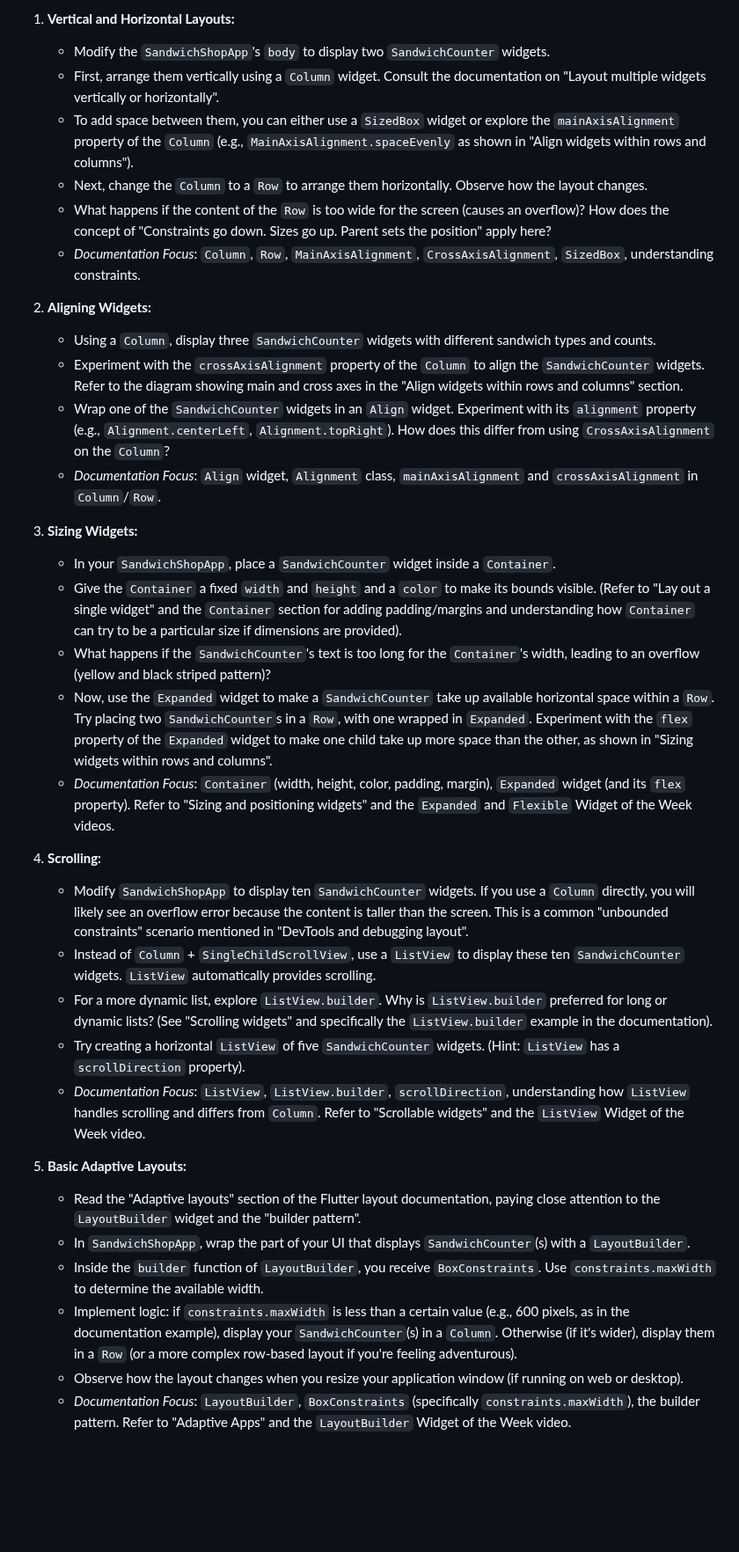
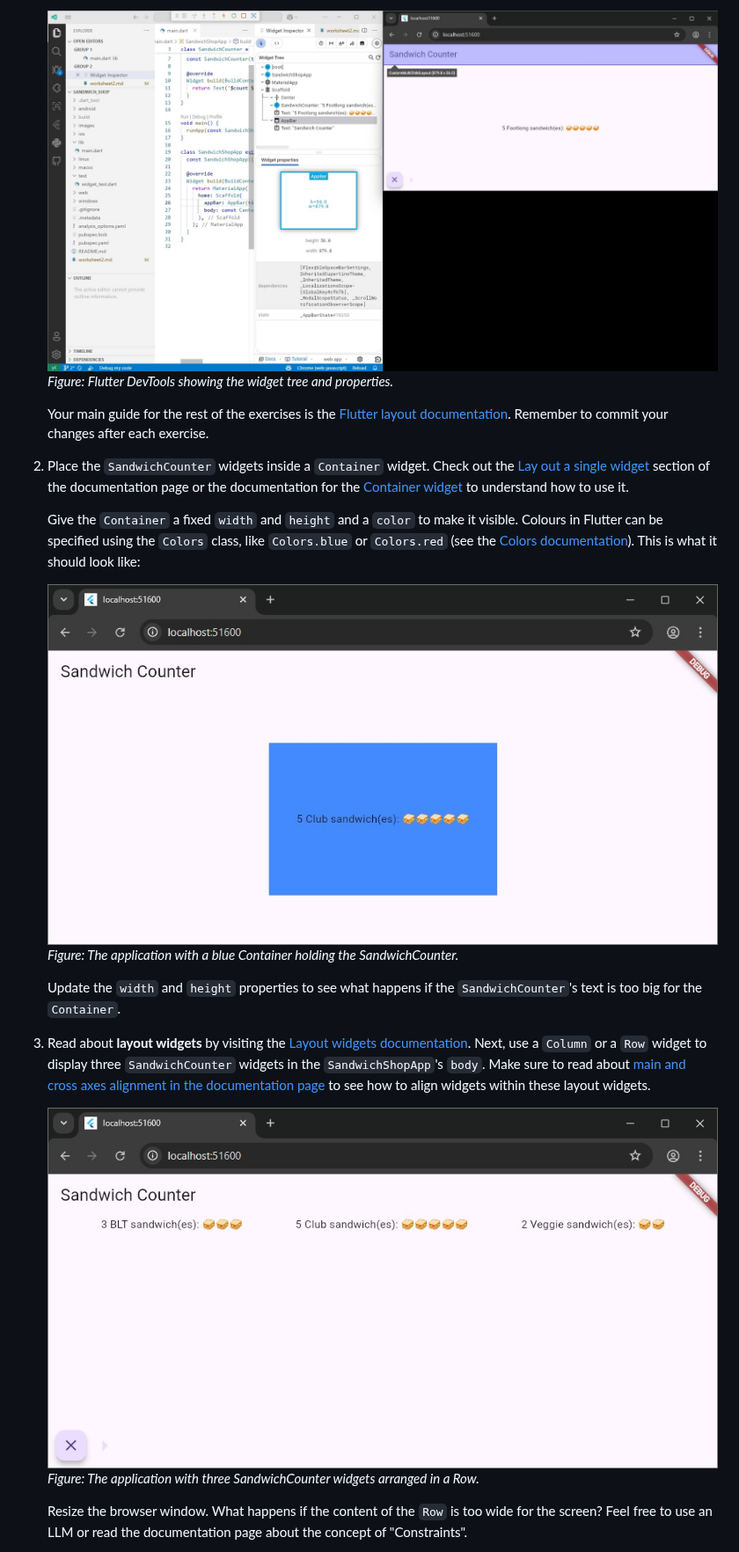
Before and after one commit to manighahrmani/sandwich_shop, a Markdown page: worksheet2.md, the part around one of its changes. Shown at 88% size. GitHub-like rendering; blank space fills up the shorter version.

Commit message:
Update the exercises in worksheet 2

```diff
--- a/worksheet2.md
+++ b/worksheet2.md
@@ -282,41 +282,30 @@ Before you begin, familiarise yourself with the **Flutter Inspector**, by watchi
 
-1.  **Vertical and Horizontal Layouts:**
+    ![Flutter DevTools](images/screenshot-devtools.jpg)
+    _Figure: Flutter DevTools showing the widget tree and properties._
 
-    - Modify the `SandwichShopApp`'s `body` to display two `SandwichCounter` widgets.
-    - First, arrange them vertically using a `Column` widget. Consult the documentation on "Layout multiple widgets vertically or horizontally".
-    - To add space between them, you can either use a `SizedBox` widget or explore the `mainAxisAlignment` property of the `Column` (e.g., `MainAxisAlignment.spaceEvenly` as shown in "Align widgets within rows and columns").
-    - Next, change the `Column` to a `Row` to arrange them horizontally. Observe how the layout changes.
-    - What happens if the content of the `Row` is too wide for the screen (causes an overflow)? How does the concept of "Constraints go down. Sizes go up. Parent sets the position" apply here?
-    - _Documentation Focus_: `Column`, `Row`, `MainAxisAlignment`, `CrossAxisAlignment`, `SizedBox`, understanding constraints.
+    Your main guide for the rest of the exercises is the [Flutter layout documentation](https://docs.flutter.dev/get-started/fundamentals/layout).
+    Remember to commit your changes after each exercise.
 
-2.  **Aligning Widgets:**
+1.  Place the `SandwichCounter` widgets inside a `Container` widget.
+    Check out the [Lay out a single widget](https://docs.flutter.dev/get-started/fundamentals/layout#lay-out-a-single-widget) section of the documentation page or the documentation for the [Container widget](https://api.flutter.dev/flutter/widgets/Container-class.html) to understand how to use it.
 
-    - Using a `Column`, display three `SandwichCounter` widgets with different sandwich types and counts.
-    - Experiment with the `crossAxisAlignment` property of the `Column` to align the `SandwichCounter` widgets. Refer to the diagram showing main and cross axes in the "Align widgets within rows and columns" section.
-    - Wrap one of the `SandwichCounter` widgets in an `Align` widget. Experiment with its `alignment` property (e.g., `Alignment.centerLeft`, `Alignment.topRight`). How does this differ from using `CrossAxisAlignment` on the `Column`?
-    - _Documentation Focus_: `Align` widget, `Alignment` class, `mainAxisAlignment` and `crossAxisAlignment` in `Column`/`Row`.
+    Give the `Container` a fixed `width` and `height` and a `color` to make it visible.
+    Colours in Flutter can be specified using the `Colors` class, like `Colors.blue` or `Colors.red` (see the [Colors documentation](https://api.flutter.dev/flutter/material/Colors-class.html)).
+    This is what it should look like:
 
-3.  **Sizing Widgets:**
+    ![Container](images/screenshot-container.jpg)
+    _Figure: The application with a blue Container holding the SandwichCounter._
 
-    - In your `SandwichShopApp`, place a `SandwichCounter` widget inside a `Container`.
-    - Give the `Container` a fixed `width` and `height` and a `color` to make its bounds visible. (Refer to "Lay out a single widget" and the `Container` section for adding padding/margins and understanding how `Container` can try to be a particular size if dimensions are provided).
-    - What happens if the `SandwichCounter`'s text is too long for the `Container`'s width, leading to an overflow (yellow and black striped pattern)?
-    - Now, use the `Expanded` widget to make a `SandwichCounter` take up available horizontal space within a `Row`. Try placing two `SandwichCounter`s in a `Row`, with one wrapped in `Expanded`. Experiment with the `flex` property of the `Expanded` widget to make one child take up more space than the other, as shown in "Sizing widgets within rows and columns".
-    - _Documentation Focus_: `Container` (width, height, color, padding, margin), `Expanded` widget (and its `flex` property). Refer to "Sizing and positioning widgets" and the `Expanded` and `Flexible` Widget of the Week videos.
+    Update the `width` and `height` properties to see what happens if the `SandwichCounter`'s text is too big for the `Container`.
 
-4.  **Scrolling:**
+1.  Read about **layout widgets** by visiting the [Layout widgets documentation](https://docs.flutter.dev/get-started/fundamentals/layout#layout-widgets).
+    Next, use a `Column` or a `Row` widget to display three `SandwichCounter` widgets in the `SandwichShopApp`'s `body`.
+    Make sure to read about [main and cross axes alignment in the documentation page](https://docs.flutter.dev/get-started/fundamentals/layout#align-widgets-within-rows-and-columns) to see how to align widgets within these layout widgets.
 
-    - Modify `SandwichShopApp` to display ten `SandwichCounter` widgets. If you use a `Column` directly, you will likely see an overflow error because the content is taller than the screen. This is a common "unbounded constraints" scenario mentioned in "DevTools and debugging layout".
-    - Instead of `Column` + `SingleChildScrollView`, use a `ListView` to display these ten `SandwichCounter` widgets. `ListView` automatically provides scrolling.
-    - For a more dynamic list, explore `ListView.builder`. Why is `ListView.builder` preferred for long or dynamic lists? (See "Scrolling widgets" and specifically the `ListView.builder` example in the documentation).
-    - Try creating a horizontal `ListView` of five `SandwichCounter` widgets. (Hint: `ListView` has a `scrollDirection` property).
-    - _Documentation Focus_: `ListView`, `ListView.builder`, `scrollDirection`, understanding how `ListView` handles scrolling and differs from `Column`. Refer to "Scrollable widgets" and the `ListView` Widget of the Week video.
+    ![Layout](images/screenshot-layout.jpg)
+    _Figure: The application with three SandwichCounter widgets arranged in a Row._
 
-5.  **Basic Adaptive Layouts:**
-    - Read the "Adaptive layouts" section of the Flutter layout documentation, paying close attention to the `LayoutBuilder` widget and the "builder pattern".
-    - In `SandwichShopApp`, wrap the part of your UI that displays `SandwichCounter`(s) with a `LayoutBuilder`.
-    - Inside the `builder` function of `LayoutBuilder`, you receive `BoxConstraints`. Use `constraints.maxWidth` to determine the available width.
-    - Implement logic: if `constraints.maxWidth` is less than a certain value (e.g., 600 pixels, as in the documentation example), display your `SandwichCounter`(s) in a `Column`. Otherwise (if it's wider), display them in a `Row` (or a more complex row-based layout if you're feeling adventurous).
-    - Observe how the layout changes when you resize your application window (if running on web or desktop).
-    - _Documentation Focus_: `LayoutBuilder`, `BoxConstraints` (specifically `constraints.maxWidth`), the builder pattern. Refer to "Adaptive Apps" and the `LayoutBuilder` Widget of the Week video.
+    Resize the browser window.
+    What happens if the content of the `Row` is too wide for the screen?
+    Feel free to use an LLM or read the documentation page about the concept of "Constraints".
 
```
Also changed, not shown: other parts of worksheet2.md (+98 -78 lines).
